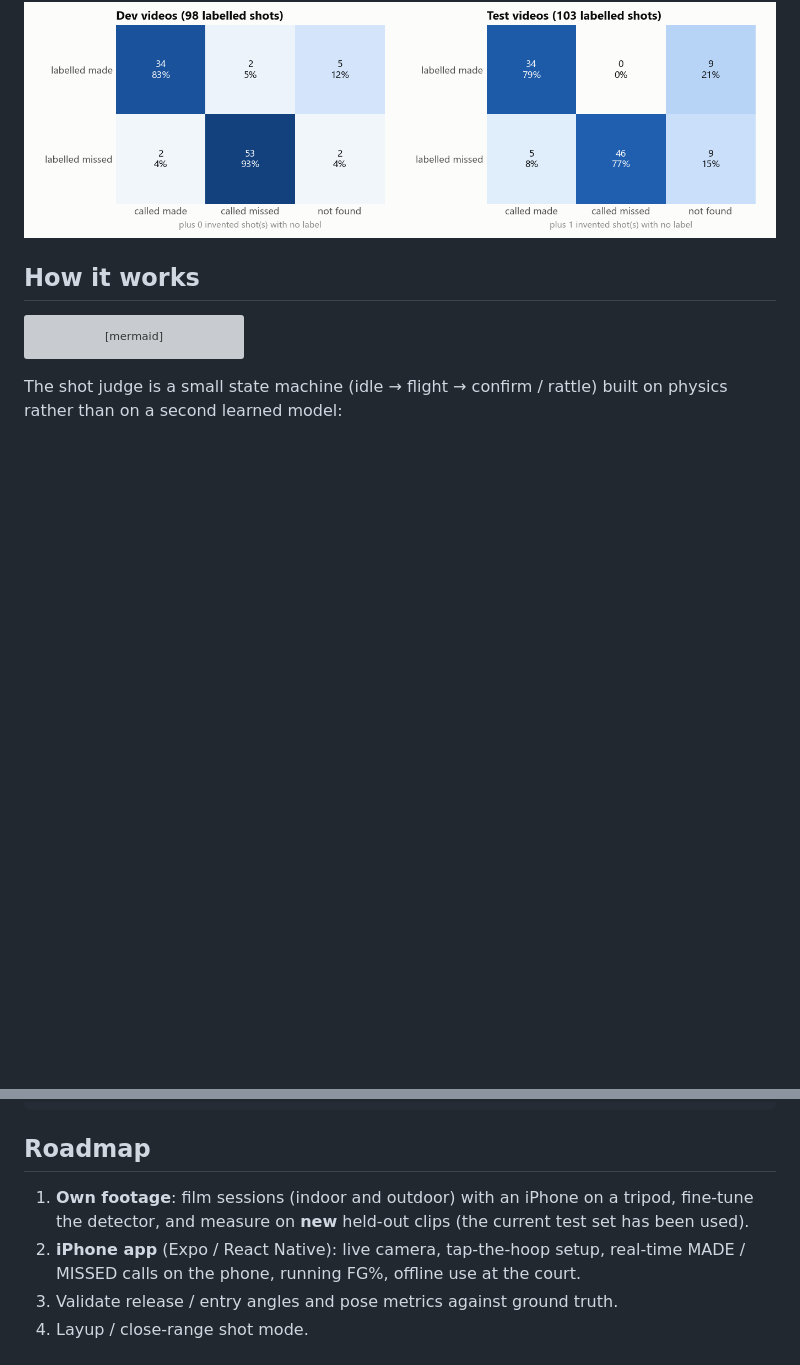
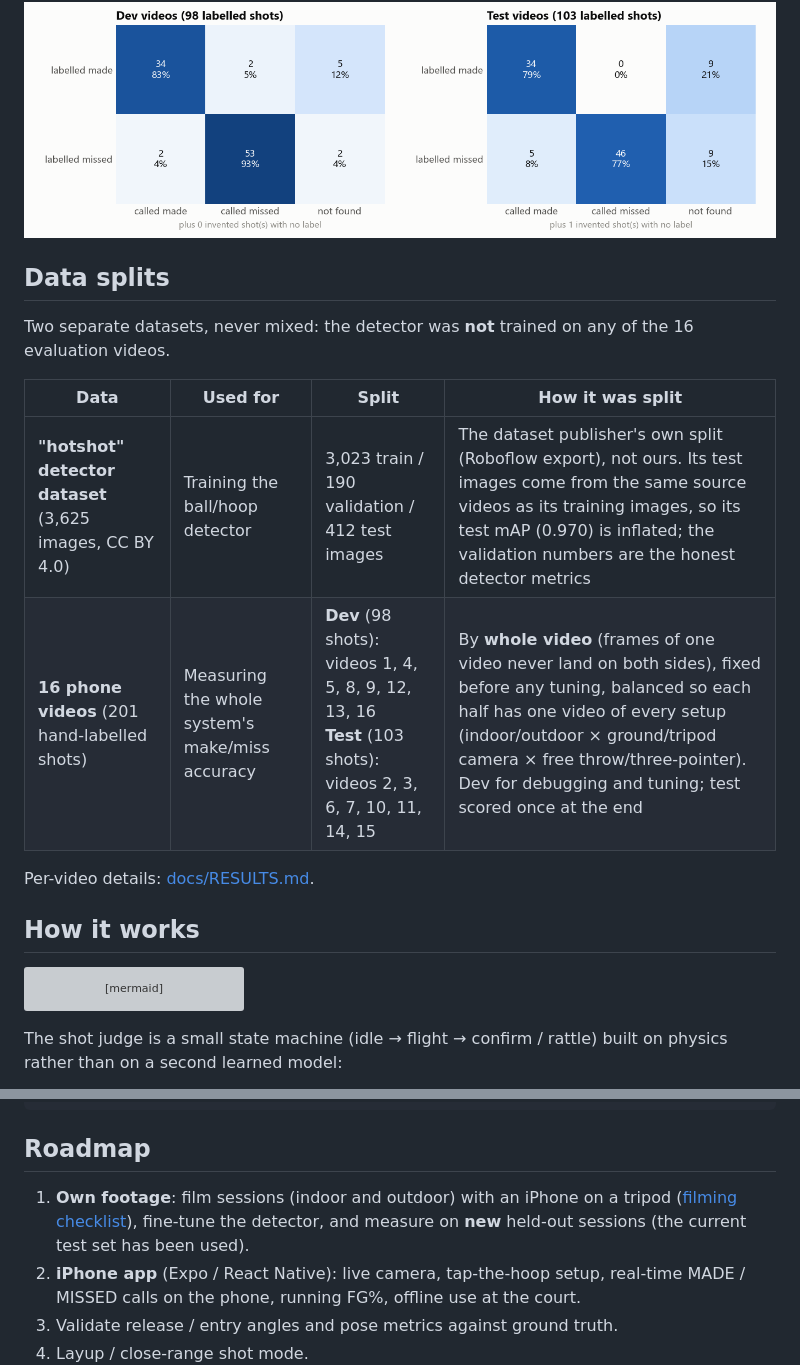
Before and after one commit to NathanielRecto/Basketball-Shot-Tracker, a Markdown page: README.md, 2 parts joined by grey strips. Drawn GitHub-style; blank space fills up the shorter version; grey boxes are pictures that could not be loaded.

Commit message:
Add data splits section and filming checklist

```diff
--- a/README.md
+++ b/README.md
@@ -44,6 +44,18 @@ the right tool here.
 <p align="center">
   <img src="docs/images/shot_confusion_matrix.png" width="820" alt="Confusion matrices of made / missed / not found for dev and test videos">
 </p>
+
+## Data splits
+
+Two separate datasets, never mixed: the detector was **not** trained on any of the 16
+evaluation videos.
+
+| Data | Used for | Split | How it was split |
+|---|---|---|---|
+| **"hotshot" detector dataset** (3,625 images, CC BY 4.0) | Training the ball/hoop detector | 3,023 train / 190 validation / 412 test images | The dataset publisher's own split (Roboflow export), not ours. Its test images come from the same source videos as its training images, so its test mAP (0.970) is inflated; the validation numbers are the honest detector metrics |
+| **16 phone videos** (201 hand-labelled shots) | Measuring the whole system's make/miss accuracy | **Dev** (98 shots): videos 1, 4, 5, 8, 9, 12, 13, 16<br>**Test** (103 shots): videos 2, 3, 6, 7, 10, 11, 14, 15 | By **whole video** (frames of one video never land on both sides), fixed before any tuning, balanced so each half has one video of every setup (indoor/outdoor × ground/tripod camera × free throw/three-pointer). Dev for debugging and tuning; test scored once at the end |
+
+Per-video details: [docs/RESULTS.md](docs/RESULTS.md#data-splits).
 
 ## How it works
 
@@ -226,8 +238,9 @@ docs/labeling.md   how to label evaluation videos
 
 ## Roadmap
 
-1. **Own footage**: film sessions (indoor and outdoor) with an iPhone on a tripod, fine-tune the
-   detector, and measure on **new** held-out clips (the current test set has been used).
+1. **Own footage**: film sessions (indoor and outdoor) with an iPhone on a tripod
+   ([filming checklist](docs/filming_checklist.md)), fine-tune the detector, and measure on **new**
+   held-out sessions (the current test set has been used).
 2. **iPhone app** (Expo / React Native): live camera, tap-the-hoop setup, real-time MADE / MISSED
    calls on the phone, running FG%, offline use at the court.
 3. Validate release / entry angles and pose metrics against ground truth.
```
Also changed, not shown: docs/RESULTS.md (+26 -0 lines), docs/filming_checklist.md (added, +104 -0 lines).
